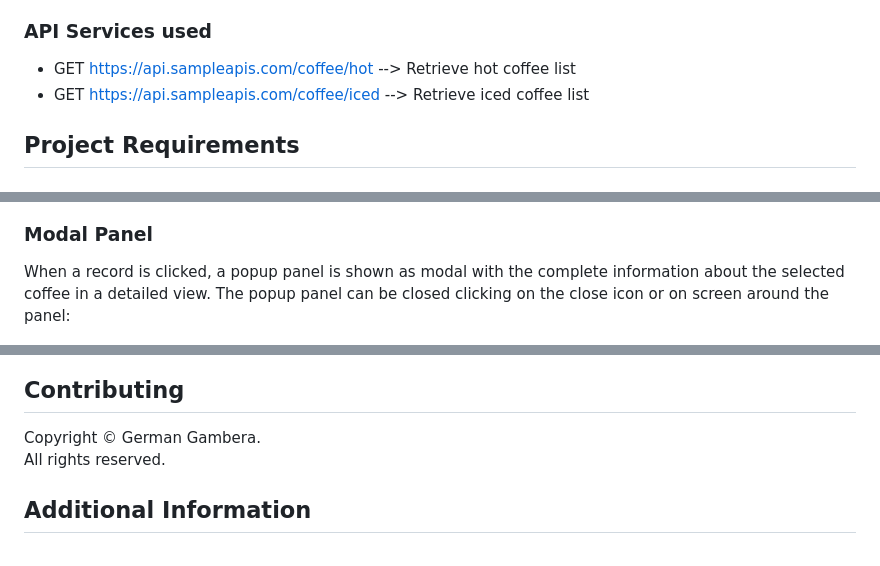
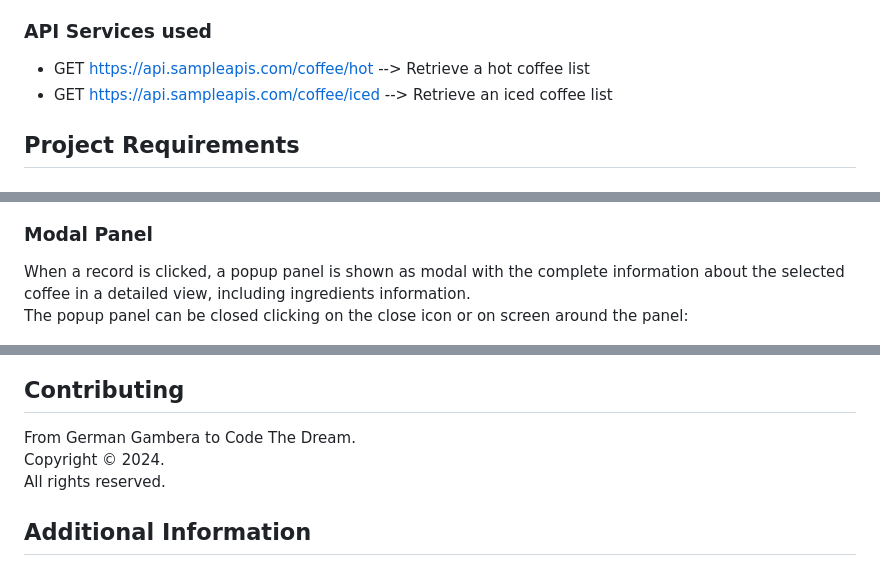
Before and after one commit to ggambera/coffee, a Markdown page: README.md, 3 parts joined by grey strips. Drawn GitHub-style.

```diff
--- a/README.md
+++ b/README.md
@@ -45,8 +45,8 @@ The chosen project is about a list of products from a Coffee Store.
 * style.css
 * script.js
 ### API Services used
-* GET https://api.sampleapis.com/coffee/hot   --> Retrieve hot coffee list
-* GET https://api.sampleapis.com/coffee/iced  --> Retrieve iced coffee list
+* GET https://api.sampleapis.com/coffee/hot   --> Retrieve a hot coffee list
+* GET https://api.sampleapis.com/coffee/iced  --> Retrieve an iced coffee list
 
 ## Project Requirements
 ### Structure
@@ -92,13 +92,15 @@ This block shows the main information regarding the list of coffee products such
 
 
 ### Modal Panel
-When a record is clicked, a popup panel is shown as modal with the complete information about the selected coffee in a detailed view. The popup panel can be closed clicking on the close icon or on screen around the panel:
+When a record is clicked, a popup panel is shown as modal with the complete information about the selected coffee in a detailed view, including ingredients information.
+The popup panel can be closed clicking on the close icon or on screen around the panel:
 
 ![](docs/screenshots/modal.png)
 
 
 ## Contributing
-Copyright © German Gambera.
+From German Gambera to Code The Dream.
+Copyright © 2024.
 All rights reserved.
 
 ## Additional Information
```
Also changed, not shown: other parts of README.md (+1 -1 lines).
